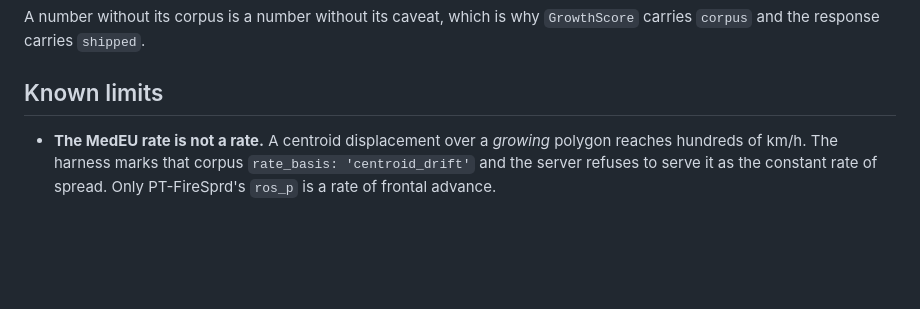
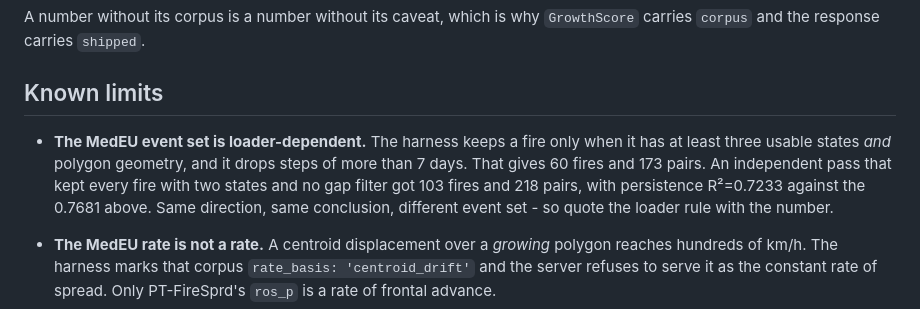
Before and after one commit to eldtechnologies/hackbarna-wildfire, a Markdown page: docs/stream3-baselines.md, the part around the change. Drawn GitHub-style; blank space fills up the shorter version.

```diff
--- a/docs/stream3-baselines.md
+++ b/docs/stream3-baselines.md
@@ -94,6 +94,13 @@ A number without its corpus is a number without its caveat, which is why
 
 ## Known limits
 
+- **The MedEU event set is loader-dependent.** The harness keeps a fire only when it
+  has at least three usable states *and* polygon geometry, and it drops steps of more
+  than 7 days. That gives 60 fires and 173 pairs. An independent pass that kept every
+  fire with two states and no gap filter got 103 fires and 218 pairs, with
+  persistence R²=0.7233 against the 0.7681 above. Same direction, same conclusion,
+  different event set - so quote the loader rule with the number.
+
 - **The MedEU rate is not a rate.** A centroid displacement over a *growing*
   polygon reaches hundreds of km/h. The harness marks that corpus
   `rate_basis: 'centroid_drift'` and the server refuses to serve it as the constant
```
Also changed, not shown: docs/DESIGN.md (+3 -3 lines).
